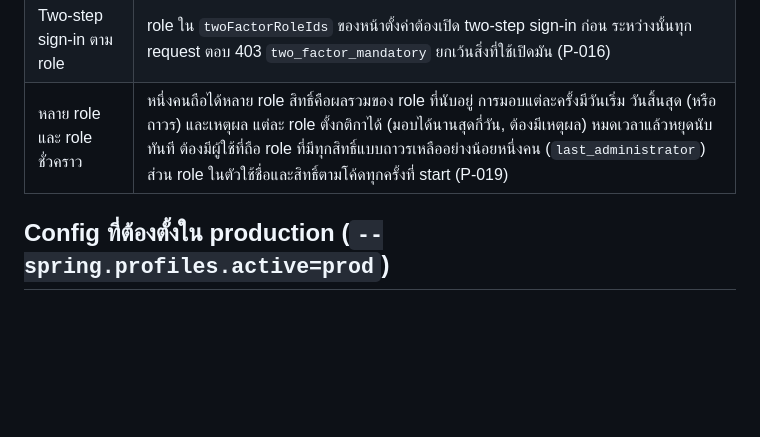
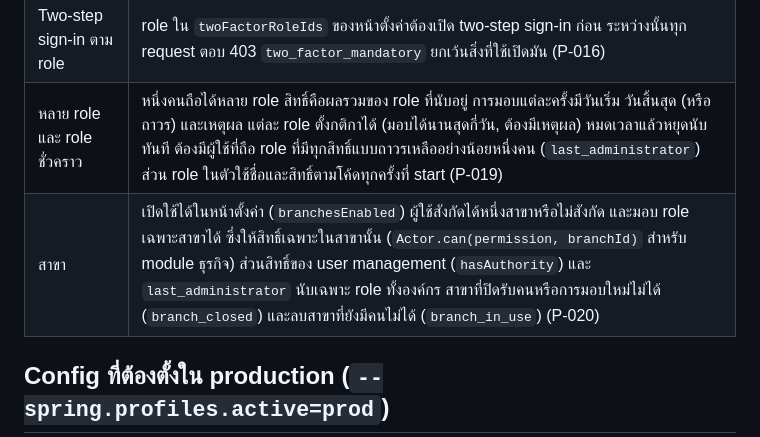
Before and after one commit to mpiumakkho/admin-api-starter, a Markdown page: README.md, the part around the change. Drawn GitHub-style; blank space fills up the shorter version.

Commit message:
docs: branches in the README, the backend tree and the API coverage

```diff
--- a/README.md
+++ b/README.md
@@ -44,6 +44,7 @@ provideUserManagement({ api: HttpAdminApi, apiUrl: '/api', liveUpdates: true }),
 | กฎรหัสผ่าน | ความยาวขั้นต่ำ (`passwordMinLength`) และจำนวนรหัสล่าสุดที่ห้ามใช้ซ้ำ (`passwordHistory`) มาจากหน้าตั้งค่า ใช้กับทุกที่ที่ตั้งรหัส ใครก็อ่านได้ที่ `GET /api/auth/password-policy` (P-017) |
 | Two-step sign-in ตาม role | role ใน `twoFactorRoleIds` ของหน้าตั้งค่าต้องเปิด two-step sign-in ก่อน ระหว่างนั้นทุก request ตอบ 403 `two_factor_mandatory` ยกเว้นสิ่งที่ใช้เปิดมัน (P-016) |
 | หลาย role และ role ชั่วคราว | หนึ่งคนถือได้หลาย role สิทธิ์คือผลรวมของ role ที่นับอยู่ การมอบแต่ละครั้งมีวันเริ่ม วันสิ้นสุด (หรือถาวร) และเหตุผล แต่ละ role ตั้งกติกาได้ (มอบได้นานสุดกี่วัน, ต้องมีเหตุผล) หมดเวลาแล้วหยุดนับทันที ต้องมีผู้ใช้ที่ถือ role ที่มีทุกสิทธิ์แบบถาวรเหลืออย่างน้อยหนึ่งคน (`last_administrator`) ส่วน role ในตัวใช้ชื่อและสิทธิ์ตามโค้ดทุกครั้งที่ start (P-019) |
+| สาขา | เปิดใช้ได้ในหน้าตั้งค่า (`branchesEnabled`) ผู้ใช้สังกัดได้หนึ่งสาขาหรือไม่สังกัด และมอบ role เฉพาะสาขาได้ ซึ่งให้สิทธิ์เฉพาะในสาขานั้น (`Actor.can(permission, branchId)` สำหรับ module ธุรกิจ) ส่วนสิทธิ์ของ user management (`hasAuthority`) และ `last_administrator` นับเฉพาะ role ทั้งองค์กร สาขาที่ปิดรับคนหรือการมอบใหม่ไม่ได้ (`branch_closed`) และลบสาขาที่ยังมีคนไม่ได้ (`branch_in_use`) (P-020) |
 
 ## Config ที่ต้องตั้งใน production (`--spring.profiles.active=prod`)
 
```
Also changed, not shown: docs/API-COVERAGE.md (+22 -13 lines), trees/BACKEND.md (+3 -2 lines).
